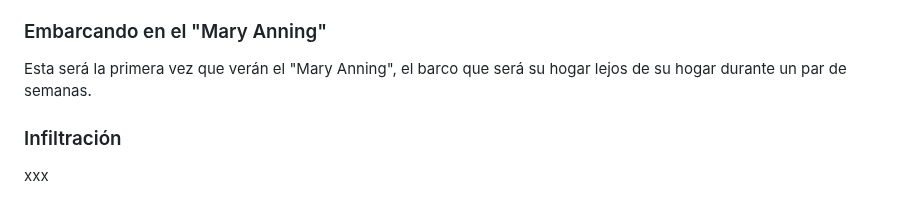
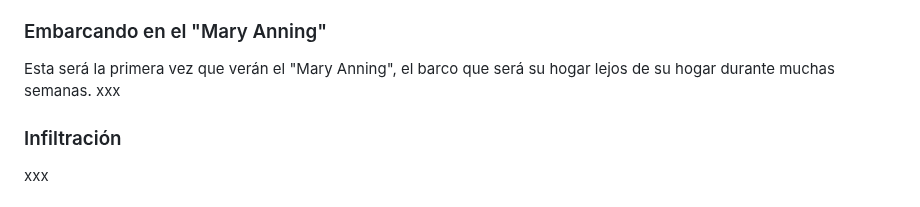
Before and after one commit to gwannon/TrasElMundoPerdido, a Markdown page: TrasElMundoPerdido.md, the part around the change. GitHub-like rendering.

```diff
--- a/TrasElMundoPerdido.md
+++ b/TrasElMundoPerdido.md
@@ -1016,7 +1016,7 @@ La IM ha encontrado una pequeña colina alejada de los núcleos urbanos. Con los
 Tienen que recuperar las comunicaciones con la pequeña isla de Jersey. Deberán transportar una antena en una ubicación secreta de la isla e instalarla. Deberán llevar un par de estegosaurios para cargar con la antena y un saurio acuático para ayudarles a desembarcar en la isla. Pueden llevarse otros dos saurios más y los suyo es que haya la mayor cantidad de compañeros saurios posibles.
 
 ### Embarcando en el "Mary Anning"
-Esta será la primera vez que verán el "Mary Anning", el barco que será su hogar lejos de su hogar durante un par de semanas.
+Esta será la primera vez que verán el "Mary Anning", el barco que será su hogar lejos de su hogar durante muchas semanas. xxx
 
 ### Infiltración
 xxx
```
